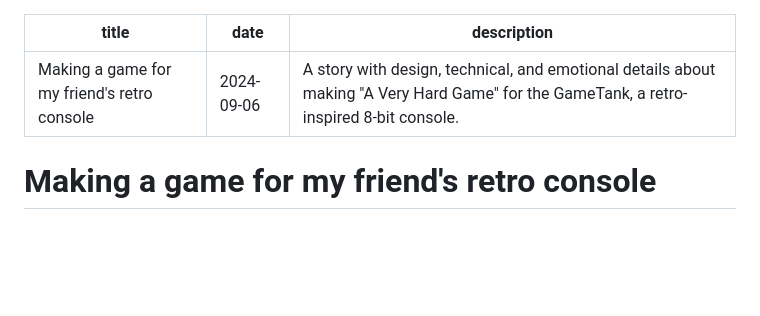
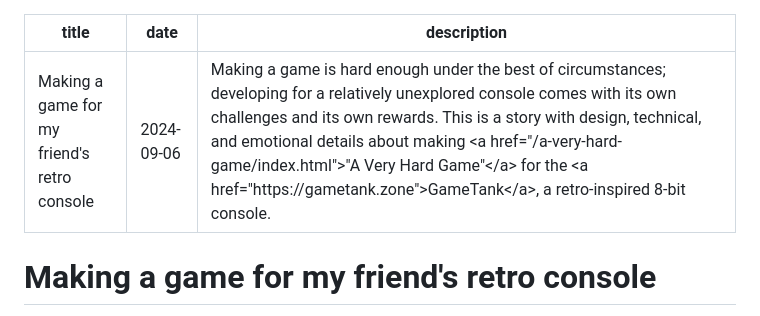
Before and after one commit to nickgirardo/hakyll-site, a Markdown page: site/posts/avhg-thoughts.md, the part around the change. GitHub-like rendering; blank space fills up the shorter version.

Commit message:
AVHG-thoughts: Hopefully catchier description

```diff
--- a/site/posts/avhg-thoughts.md
+++ b/site/posts/avhg-thoughts.md
@@ -1,7 +1,7 @@
 ---
 title: Making a game for my friend's retro console
 date: 2024-09-06
-description: A story with design, technical, and emotional details about making "A Very Hard Game" for the GameTank, a retro-inspired 8-bit console.
+description: Making a game is hard enough under the best of circumstances; developing for a relatively unexplored console comes with its own challenges and its own rewards. This is a story with design, technical, and emotional details about making <a href="/a-very-hard-game/index.html">"A Very Hard Game"</a> for the <a href="https://gametank.zone">GameTank</a>, a retro-inspired 8-bit console.
 ---
 
 Making a game for my friend's retro console
```
